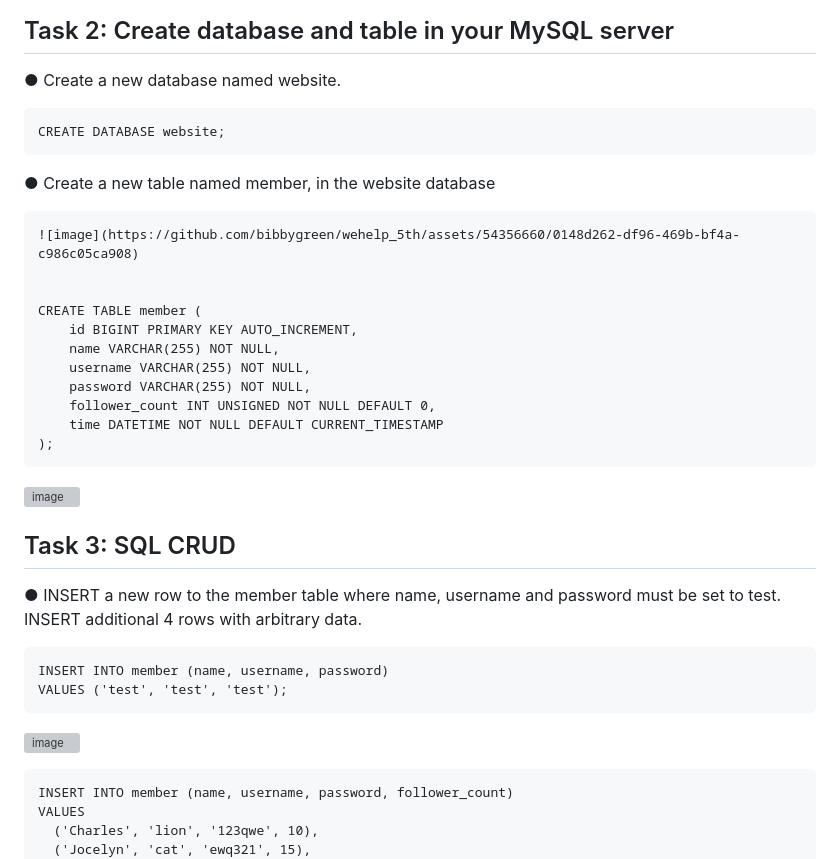
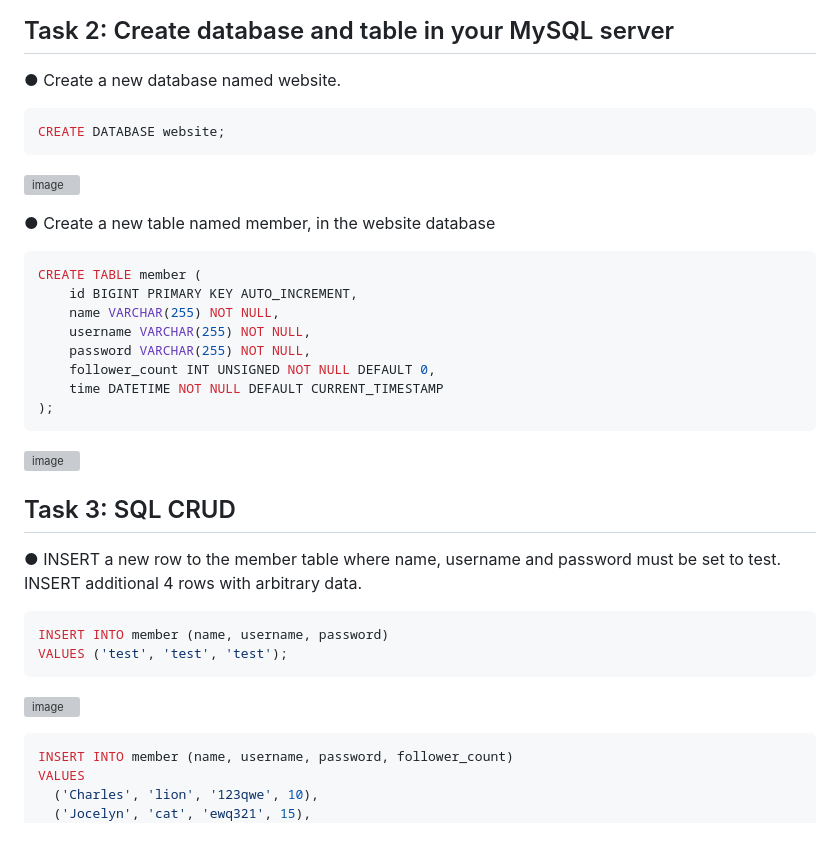
Before and after one commit to bibbygreen/webtest, a Markdown page: week5/README.md, the part around the change. Drawn GitHub-style; grey boxes are pictures that could not be loaded.

````diff
--- a/week5/README.md
+++ b/week5/README.md
@@ -1,14 +1,14 @@
 ## Task 2: Create database and table in your MySQL server
 
 ● Create a new database named website.
-```
+```sql
 CREATE DATABASE website;
-```
-● Create a new table named member, in the website database
 ```
 ![image](https://github.com/bibbygreen/wehelp_5th/assets/54356660/0148d262-df96-469b-bf4a-c986c05ca908)
 
+● Create a new table named member, in the website database
 
+```sql
 CREATE TABLE member (
     id BIGINT PRIMARY KEY AUTO_INCREMENT,
     name VARCHAR(255) NOT NULL,
@@ -25,14 +25,14 @@ CREATE TABLE member (
 
 ● INSERT a new row to the member table where name, username and password must
 be set to test. INSERT additional 4 rows with arbitrary data.
-```
+```sql
 INSERT INTO member (name, username, password)
 VALUES ('test', 'test', 'test');
 ```
 ![image](https://github.com/bibbygreen/wehelp_5th/assets/54356660/fed7feb1-9ddb-4051-81f7-da8005d29e7f)
 
 
-```
+```sql
 INSERT INTO member (name, username, password, follower_count)
 VALUES
   ('Charles', 'lion', '123qwe', 10),
````
